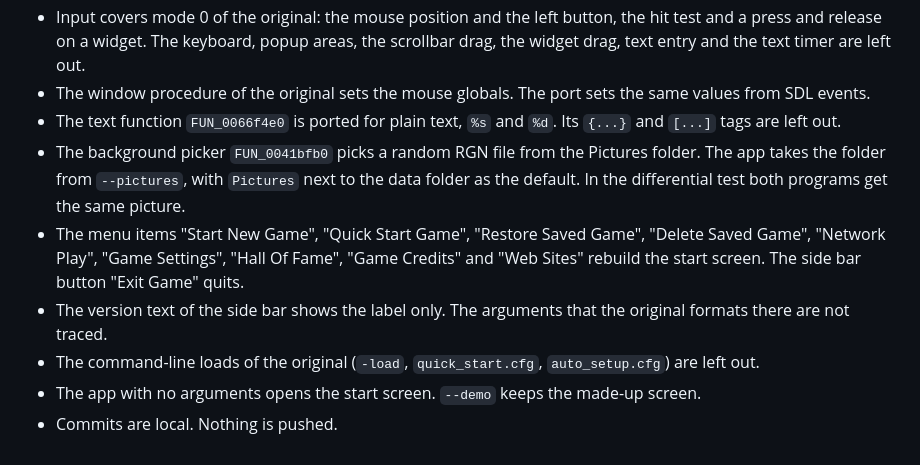
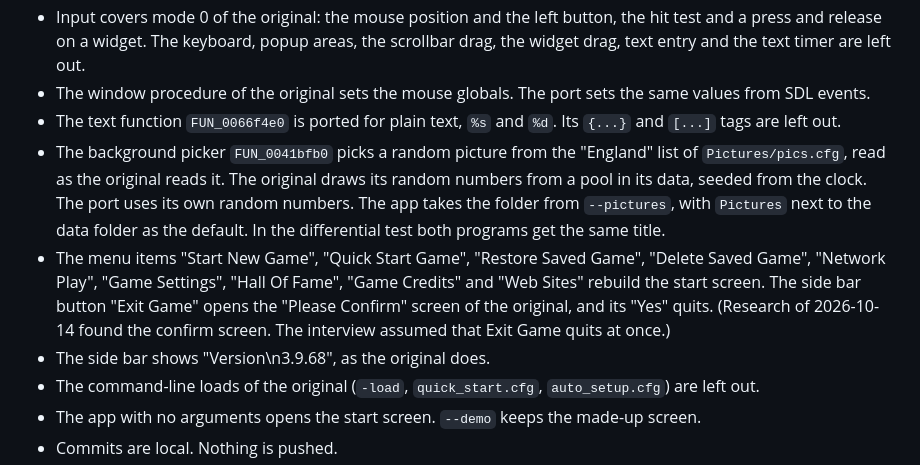
Before and after one commit to nunofaria007/cm0102-bosman-edition, a Markdown page: docs/specs/2026-10-14-start-screen-spec.md, the part around the change. Rendered like a GitHub page.

Commit message:
Correct the start screen spec with the helper research
Co-Authored-By: Claude Opus 5.5 <noreply@anthropic.com>

```diff
--- a/docs/specs/2026-10-14-start-screen-spec.md
+++ b/docs/specs/2026-10-14-start-screen-spec.md
@@ -25,9 +25,9 @@ Port the screen stack of scrman.cpp for one local player, its main loop on SDL,
 - Input covers mode 0 of the original: the mouse position and the left button, the hit test and a press and release on a widget. The keyboard, popup areas, the scrollbar drag, the widget drag, text entry and the text timer are left out.
 - The window procedure of the original sets the mouse globals. The port sets the same values from SDL events.
 - The text function `FUN_0066f4e0` is ported for plain text, `%s` and `%d`. Its `{...}` and `[...]` tags are left out.
-- The background picker `FUN_0041bfb0` picks a random RGN file from the Pictures folder. The app takes the folder from `--pictures`, with `Pictures` next to the data folder as the default. In the differential test both programs get the same picture.
-- The menu items "Start New Game", "Quick Start Game", "Restore Saved Game", "Delete Saved Game", "Network Play", "Game Settings", "Hall Of Fame", "Game Credits" and "Web Sites" rebuild the start screen. The side bar button "Exit Game" quits.
-- The version text of the side bar shows the label only. The arguments that the original formats there are not traced.
+- The background picker `FUN_0041bfb0` picks a random picture from the "England" list of `Pictures/pics.cfg`, read as the original reads it. The original draws its random numbers from a pool in its data, seeded from the clock. The port uses its own random numbers. The app takes the folder from `--pictures`, with `Pictures` next to the data folder as the default. In the differential test both programs get the same title.
+- The menu items "Start New Game", "Quick Start Game", "Restore Saved Game", "Delete Saved Game", "Network Play", "Game Settings", "Hall Of Fame", "Game Credits" and "Web Sites" rebuild the start screen. The side bar button "Exit Game" opens the "Please Confirm" screen of the original, and its "Yes" quits. (Research of 2026-10-14 found the confirm screen. The interview assumed that Exit Game quits at once.)
+- The side bar shows "Version\n3.9.68", as the original does.
 - The command-line loads of the original (`-load`, `quick_start.cfg`, `auto_setup.cfg`) are left out.
 - The app with no arguments opens the start screen. `--demo` keeps the made-up screen.
 - Commits are local. Nothing is pushed.
```
